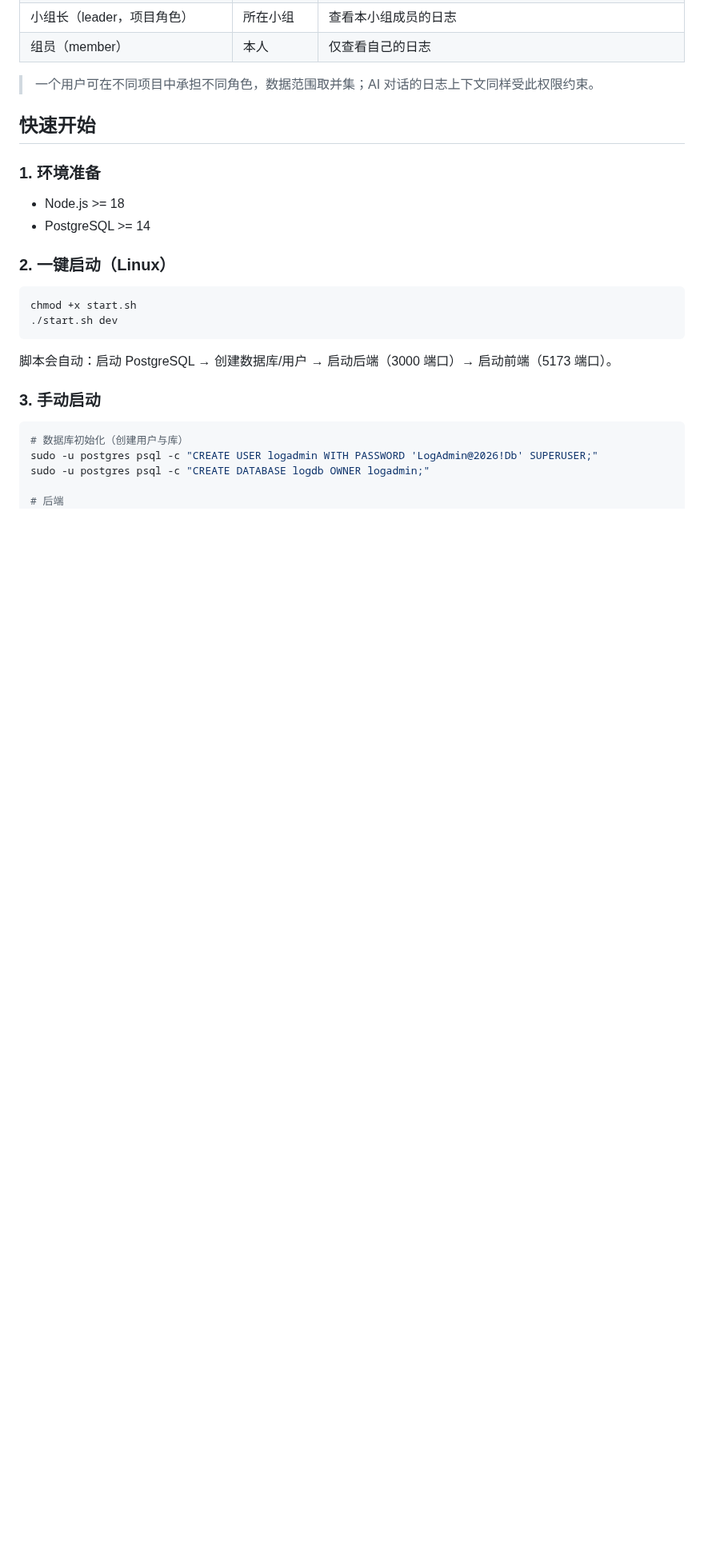
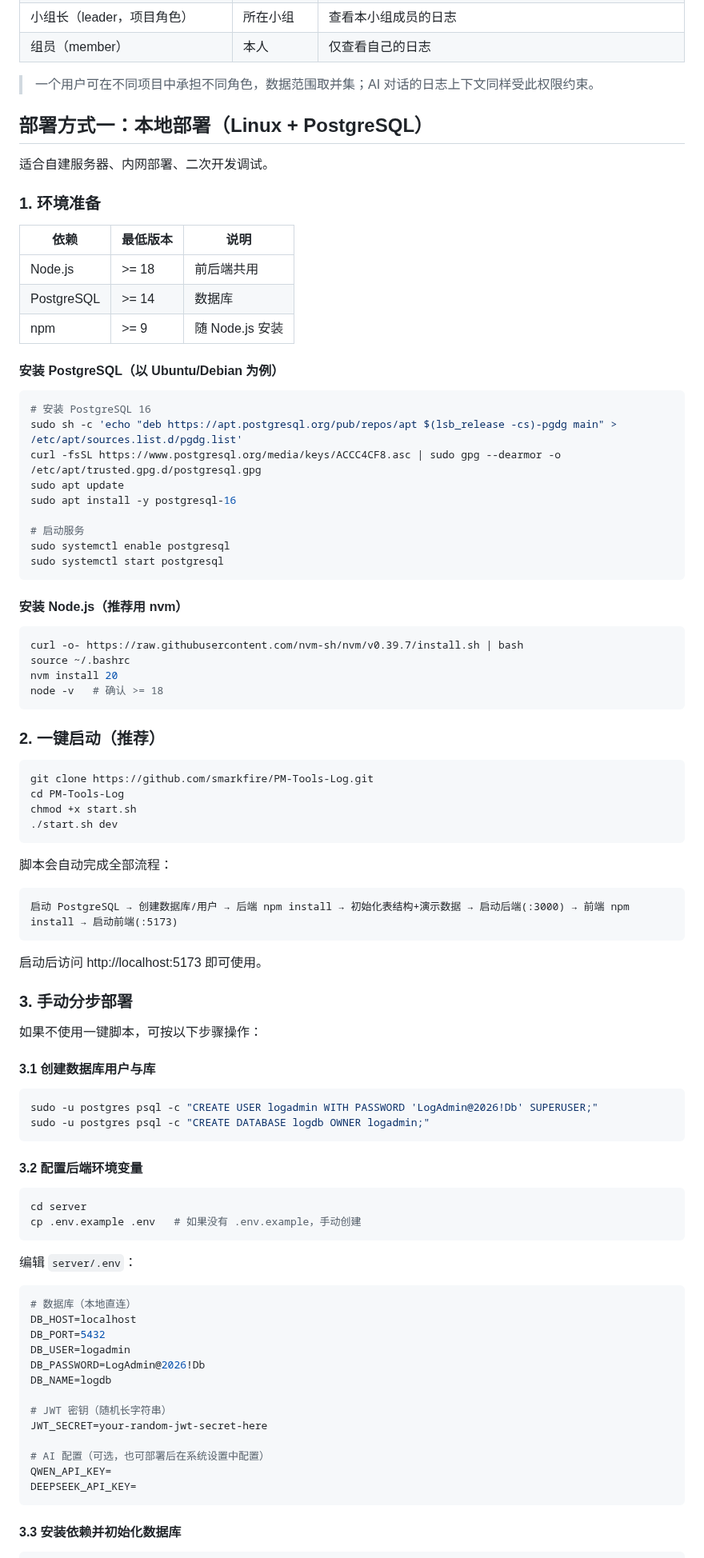
Before and after one commit to smarkfire/PM-Tools-Log, a Markdown page: README.md, the part around one of its changes. Shown at 80% size. GitHub-like rendering; blank space fills up the shorter version.

````diff
--- a/README.md
+++ b/README.md
@@ -33,29 +61,96 @@
 
 > 一个用户可在不同项目中承担不同角色，数据范围取并集；AI 对话的日志上下文同样受此权限约束。
 
-## 快速开始
+## 部署方式一：本地部署（Linux + PostgreSQL）
+
+适合自建服务器、内网部署、二次开发调试。
 
 ### 1. 环境准备
 
-- Node.js >= 18
-- PostgreSQL >= 14
+| 依赖 | 最低版本 | 说明 |
+|------|----------|------|
+| Node.js | >= 18 | 前后端共用 |
+| PostgreSQL | >= 14 | 数据库 |
+| npm | >= 9 | 随 Node.js 安装 |
 
-### 2. 一键启动（Linux）
+#### 安装 PostgreSQL（以 Ubuntu/Debian 为例）
 
 ```bash
+# 安装 PostgreSQL 16
+sudo sh -c 'echo "deb https://apt.postgresql.org/pub/repos/apt $(lsb_release -cs)-pgdg main" > /etc/apt/sources.list.d/pgdg.list'
+curl -fsSL https://www.postgresql.org/media/keys/ACCC4CF8.asc | sudo gpg --dearmor -o /etc/apt/trusted.gpg.d/postgresql.gpg
+sudo apt update
+sudo apt install -y postgresql-16
+
+# 启动服务
+sudo systemctl enable postgresql
+sudo systemctl start postgresql
+```
+
+#### 安装 Node.js（推荐用 nvm）
+
+```bash
+curl -o- https://raw.githubusercontent.com/nvm-sh/nvm/v0.39.7/install.sh | bash
+source ~/.bashrc
+nvm install 20
+node -v   # 确认 >= 18
+```
+
+### 2. 一键启动（推荐）
+
+```bash
+git clone https://github.com/smarkfire/PM-Tools-Log.git
+cd PM-Tools-Log
 chmod +x start.sh
 ./start.sh dev
 ```
 
-脚本会自动：启动 PostgreSQL → 创建数据库/用户 → 启动后端（3000 端口）→ 启动前端（5173 端口）。
+脚本会自动完成全部流程：
 
-### 3. 手动启动
+```
+启动 PostgreSQL → 创建数据库/用户 → 后端 npm install → 初始化表结构+演示数据 → 启动后端(:3000) → 前端 npm install → 启动前端(:5173)
+```
+
+启动后访问 http://localhost:5173 即可使用。
+
+### 3. 手动分步部署
+
+如果不使用一键脚本，可按以下步骤操作：
+
+#### 3.1 创建数据库用户与库
 
 ```bash
-# 数据库初始化（创建用户与库）
 sudo -u postgres psql -c "CREATE USER logadmin WITH PASSWORD 'LogAdmin@2026!Db' SUPERUSER;"
 sudo -u postgres psql -c "CREATE DATABASE logdb OWNER logadmin;"
+```
 
-# 后端
+#### 3.2 配置后端环境变量
+
+```bash
+cd server
+cp .env.example .env   # 如果没有 .env.example，手动创建
+```
+
+编辑 `server/.env`：
+
+```env
+# 数据库（本地直连）
+DB_HOST=localhost
+DB_PORT=5432
+DB_USER=logadmin
+DB_PASSWORD=LogAdmin@2026!Db
+DB_NAME=logdb
+
+# JWT 密钥（随机长字符串）
+JWT_SECRET=your-random-jwt-secret-here
+
+# AI 配置（可选，也可部署后在系统设置中配置）
+QWEN_API_KEY=
+DEEPSEEK_API_KEY=
+```
+
+#### 3.3 安装依赖并初始化数据库
+
+```bash
 cd server
 npm install
````
Also changed, not shown: other parts of README.md (+88 -13 lines), docs/screenshots/01-write-log.png (added), docs/screenshots/02-report-center.png (added), docs/screenshots/03-ai-assistant.png (added), docs/screenshots/04-prompt-config.png (added).
